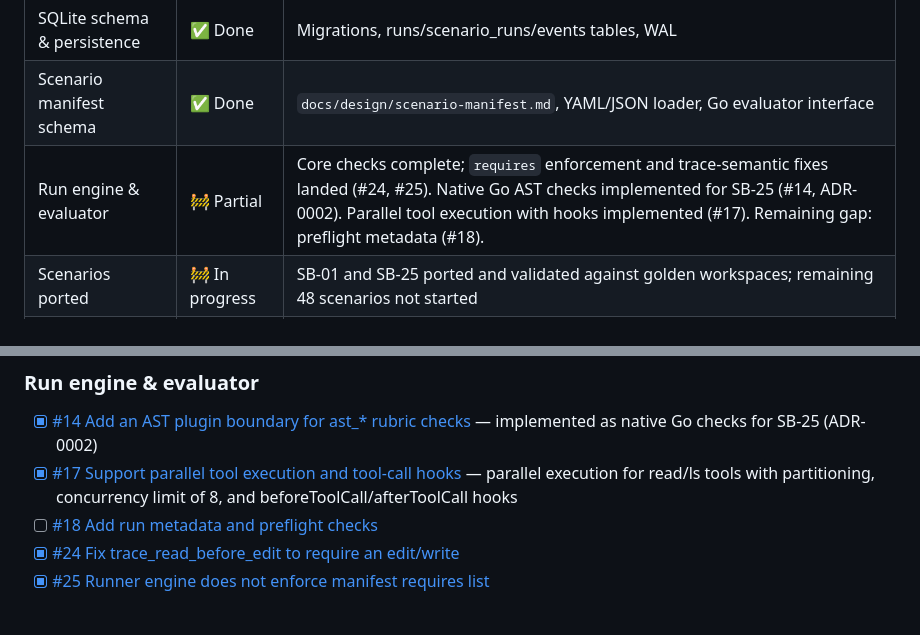
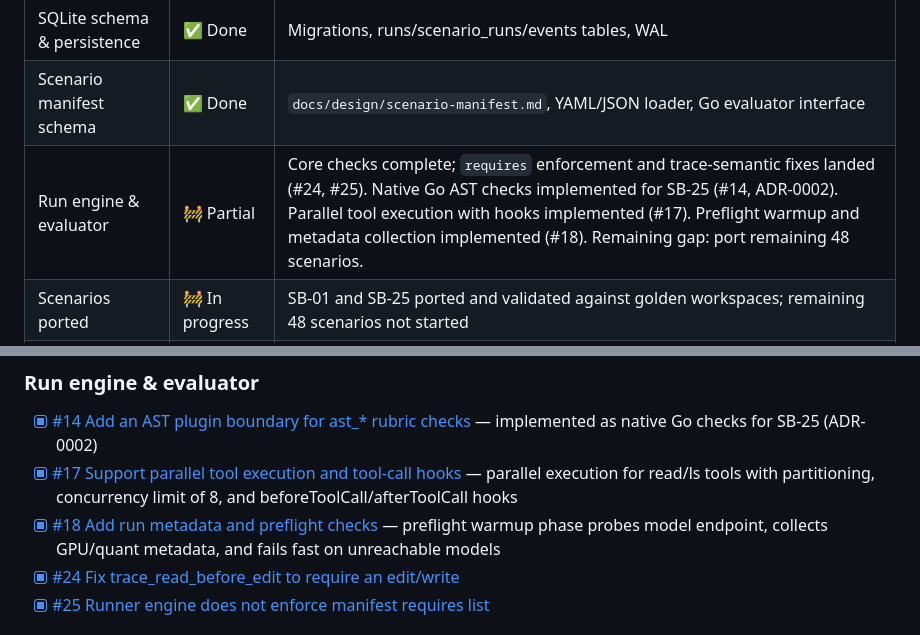
Before and after one commit to timmersuk/scaffold-bench-go, a Markdown page: ROADMAP.md, 2 parts joined by grey strips. Rendered like a GitHub page.

Commit message:
docs(roadmap): mark preflight checks (#18) complete

```diff
--- a/ROADMAP.md
+++ b/ROADMAP.md
@@ -14,7 +14,7 @@ A single-binary Go + Vite port of [scaffold-bench](https://github.com/1337hero/s
 | Domain model & REST API | ✅ Designed | Core entities and `/api/*` routes defined in ADRs / issues |
 | SQLite schema & persistence | ✅ Done | Migrations, runs/scenario_runs/events tables, WAL |
 | Scenario manifest schema | ✅ Done | `docs/design/scenario-manifest.md`, YAML/JSON loader, Go evaluator interface |
-| Run engine & evaluator | 🚧 Partial | Core checks complete; `requires` enforcement and trace-semantic fixes landed (#24, #25). Native Go AST checks implemented for SB-25 (#14, ADR-0002). Parallel tool execution with hooks implemented (#17). Remaining gap: preflight metadata (#18). |
+| Run engine & evaluator | 🚧 Partial | Core checks complete; `requires` enforcement and trace-semantic fixes landed (#24, #25). Native Go AST checks implemented for SB-25 (#14, ADR-0002). Parallel tool execution with hooks implemented (#17). Preflight warmup and metadata collection implemented (#18). Remaining gap: port remaining 48 scenarios. |
 | Scenarios ported | 🚧 In progress | SB-01 and SB-25 ported and validated against golden workspaces; remaining 48 scenarios not started |
 | Frontend wiring | 🚧 Partial | `/api/scenarios`, `/api/models`, and SSE run stream are wired; Dashboard view implemented in PR #29. RunHistory implemented and reuses Dashboard three-pane layout. OneShotLab remains placeholder. |
 | One-shot lab | ❌ Not started | API stubs only (`/api/oneshot/*` return empty) |
@@ -40,7 +40,7 @@ All closed design issues from the wayfinder map:
 
 - [x] [#14 Add an AST plugin boundary for ast_* rubric checks](https://github.com/timmersuk/scaffold-bench-go/issues/14) — implemented as native Go checks for SB-25 (ADR-0002)
 - [x] [#17 Support parallel tool execution and tool-call hooks](https://github.com/timmersuk/scaffold-bench-go/issues/17) — parallel execution for read/ls tools with partitioning, concurrency limit of 8, and beforeToolCall/afterToolCall hooks
-- [ ] [#18 Add run metadata and preflight checks](https://github.com/timmersuk/scaffold-bench-go/issues/18)
+- [x] [#18 Add run metadata and preflight checks](https://github.com/timmersuk/scaffold-bench-go/issues/18) — preflight warmup phase probes model endpoint, collects GPU/quant metadata, and fails fast on unreachable models
 - [x] [#24 Fix trace_read_before_edit to require an edit/write](https://github.com/timmersuk/scaffold-bench-go/issues/24)
 - [x] [#25 Runner engine does not enforce manifest requires list](https://github.com/timmersuk/scaffold-bench-go/issues/25)
 
```
